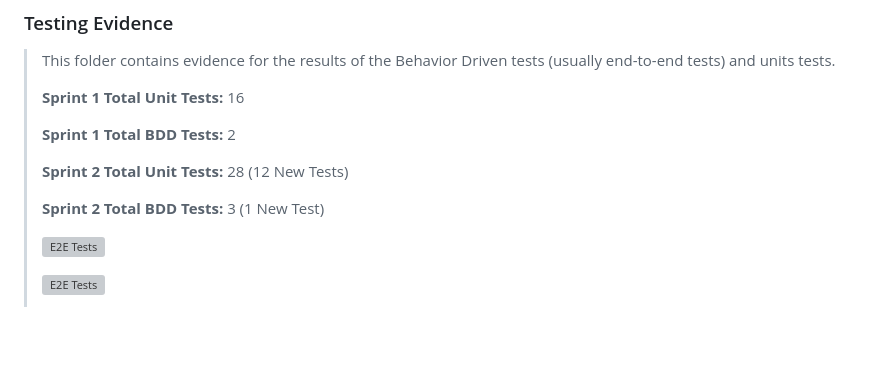
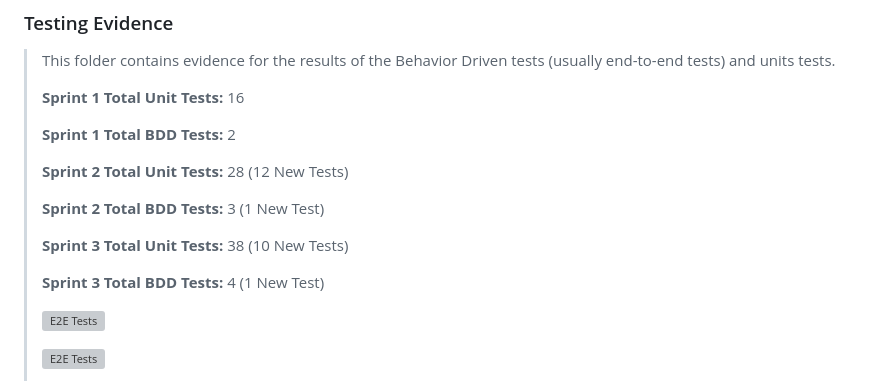
Before and after one commit to teandersonj/Team-5-Web-Services-Engineering, a Markdown page: Documentation/README.md, the part around the change. Rendered like a GitHub page; blank space fills up the shorter version; grey boxes are pictures that could not be loaded.

```diff
--- a/Documentation/README.md
+++ b/Documentation/README.md
@@ -39,6 +39,10 @@ Team 5's Git Repository for Web Services Engineering
 >
 > **Sprint 2 Total BDD Tests:** 3 (1 New Test)
 >
+> **Sprint 3 Total Unit Tests:** 38 (10 New Tests)
+>
+> **Sprint 3 Total BDD Tests:** 4 (1 New Test)
+>
 >![E2E Tests](/Documentation/Testing%20Evidence/Team5-Sprint2-E2ELive.gif)
 >
 >![E2E Tests](/Documentation/Testing%20Evidence/Team5-Sprint2-E2ETests.png)
```
Also changed, not shown: README.md (+15 -13 lines), Documentation/Diagrams/Team5_Sprint3_Burndown_Chart.png (added).
